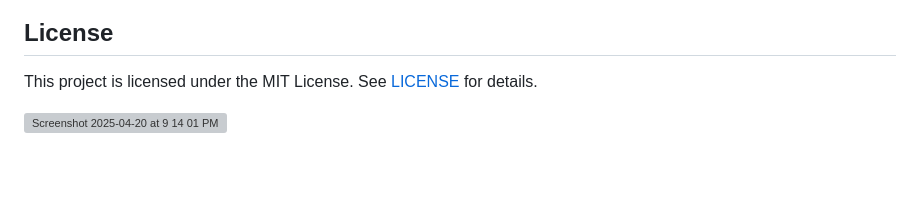
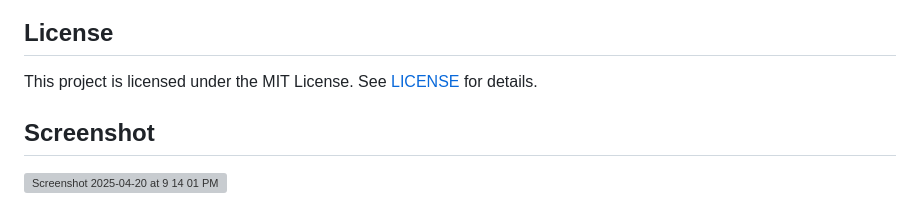
Before and after one commit to yapweijun1996/AI-Agent-Gemma3-v1-Public, a Markdown page: README.md, the part around the change. GitHub-like rendering; blank space fills up the shorter version; grey boxes are pictures that could not be loaded.

```diff
--- a/README.md
+++ b/README.md
@@ -87,4 +87,5 @@ Contributions are welcome! Fork the repository, create a feature branch, and sub
 ## License
 This project is licensed under the MIT License. See [LICENSE](LICENSE.md) for details.
 
+## Screenshot
 <img width="1440" alt="Screenshot 2025-04-20 at 9 14 01 PM" src="https://github.com/user-attachments/assets/811d9de6-8324-4e44-88c6-2b5d24ee1b2e" />
```
